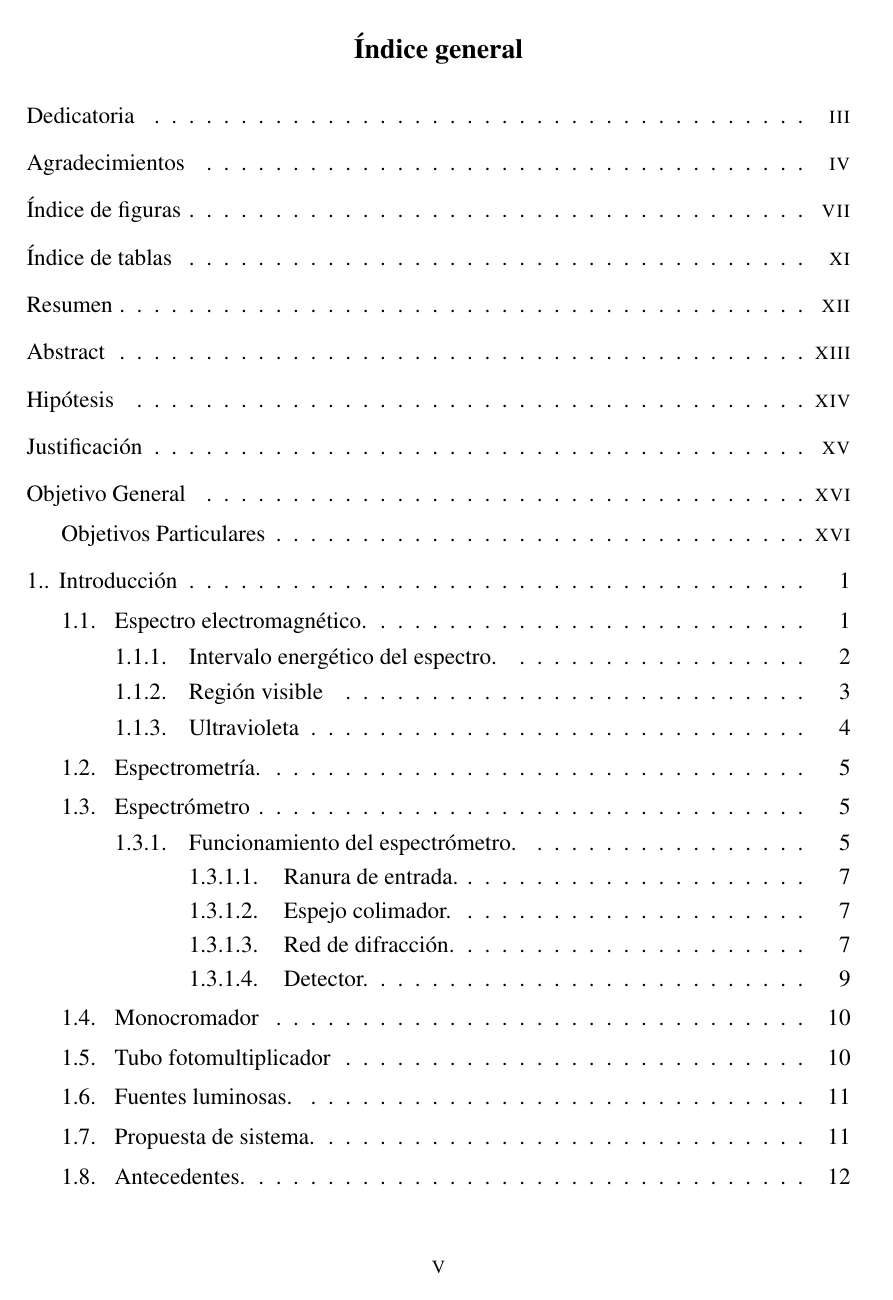
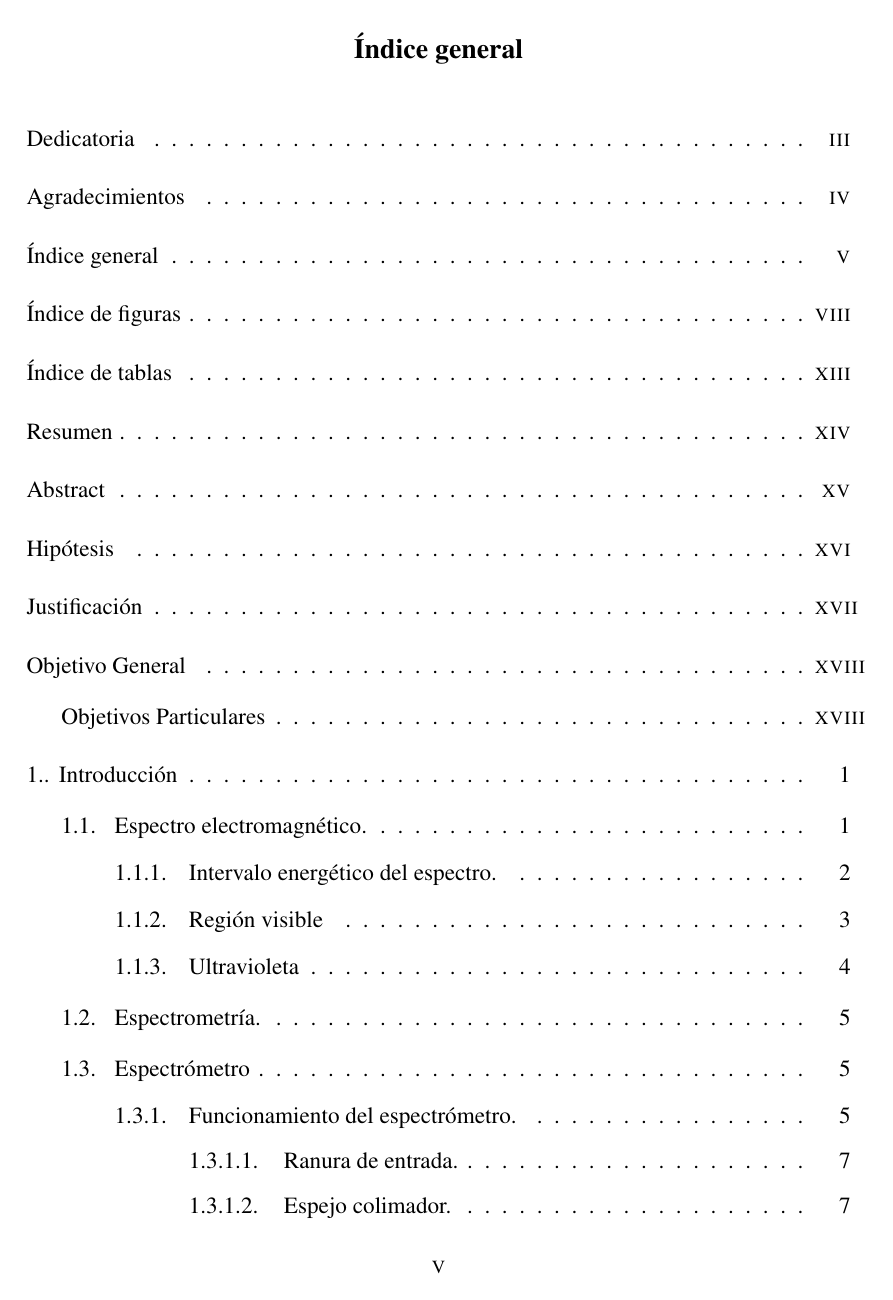
Before and after one commit to zarivan/tesisMaestria, a LaTeX thesis (TesisIvan.tex): page 5 of 83. Compiled offline with pdfLaTeX.

```diff
--- a/TesisIvan.tex
+++ b/TesisIvan.tex
@@ -12,13 +12,13 @@
 \usepackage{amsmath}
 \usepackage{amsfonts}
 \usepackage{amssymb}
-%\usepackage{imakeidx}
+\usepackage{imakeidx}
 \usepackage{graphicx}
-%\usepackage{subfigure}
+\usepackage{subfigure}
 \usepackage{enumerate}
-%\usepackage{tocbibind}
+\usepackage{tocbibind}
 \usepackage{hyperref}
-%\usepackage{natbib,har2nat}
+\usepackage{natbib,har2nat}
 \usepackage{pdfpages}
 \usepackage{multicol}
 \hypersetup{
```
Also changed, not shown: 21 other files.
